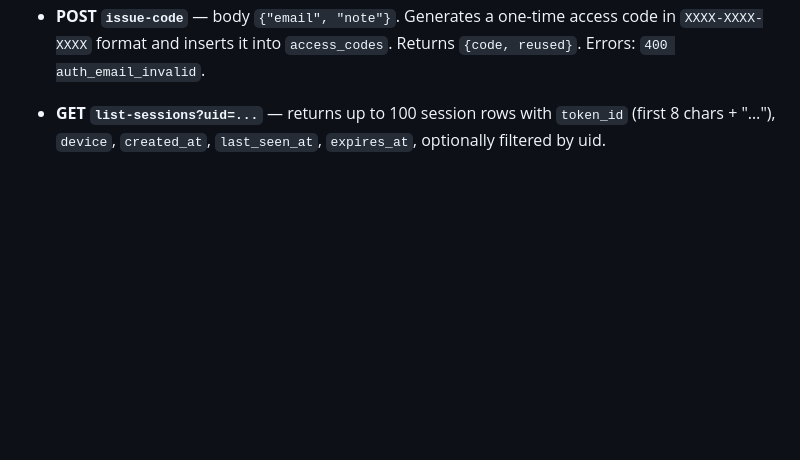
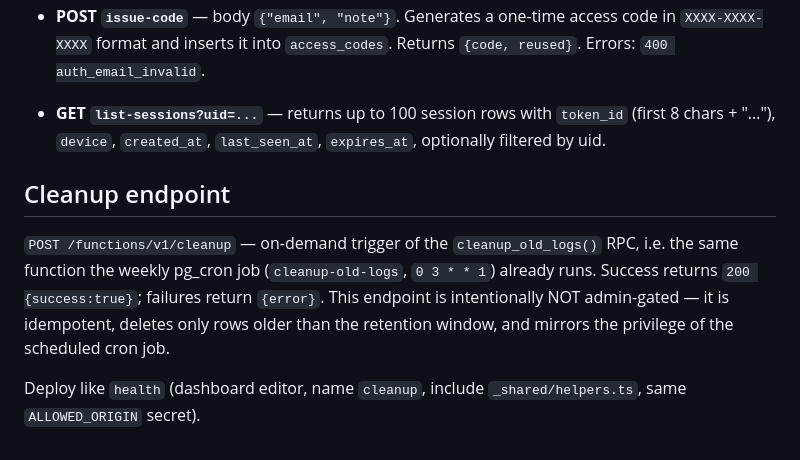
Before and after one commit to kossaitaguine331/repairdesk, a Markdown page: supabase/README.md, the part around the change. Drawn GitHub-style; blank space fills up the shorter version.

Commit message:
Document cleanup endpoint in README

```diff
--- a/supabase/README.md
+++ b/supabase/README.md
@@ -178,3 +178,15 @@ All five endpoints require `Authorization: Bearer <admin-token>` (enforced by
 - **GET `list-sessions?uid=...`** — returns up to 100 session rows with `token_id`
   (first 8 chars + "…"), `device`, `created_at`, `last_seen_at`, `expires_at`, optionally
   filtered by uid.
+
+## Cleanup endpoint
+
+`POST /functions/v1/cleanup` — on-demand trigger of the `cleanup_old_logs()`
+RPC, i.e. the same function the weekly pg_cron job (`cleanup-old-logs`,
+`0 3 * * 1`) already runs. Success returns `200 {success:true}`; failures
+return `{error}`. This endpoint is intentionally NOT admin-gated — it is
+idempotent, deletes only rows older than the retention window, and mirrors the
+privilege of the scheduled cron job.
+
+Deploy like `health` (dashboard editor, name `cleanup`, include
+`_shared/helpers.ts`, same `ALLOWED_ORIGIN` secret).
```
